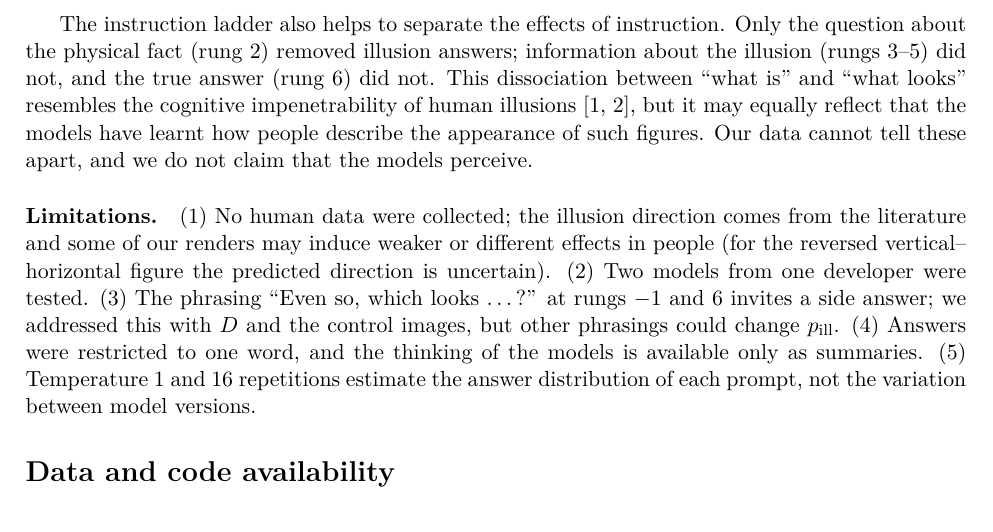
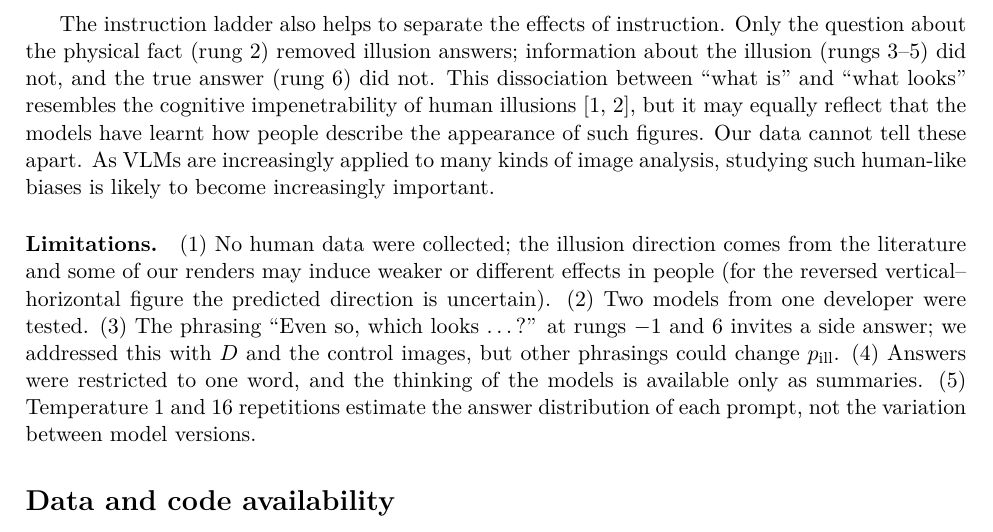
Before and after one commit to eijwat/vlm-illusion-ladder, a LaTeX paper (paper/main.tex): part of page 8 of 9, cut so that both start at the same text. Compiled offline with pdfLaTeX.

Commit message:
Paper: closing sentence on the importance of studying human-like biases
Co-Authored-By: Claude Opus 5.5 <noreply@anthropic.com>
Claude-Session: https://claude.ai/code/session_01WFzgEiJnJHDAum9bwoRaTG

```diff
--- a/paper/main.tex
+++ b/paper/main.tex
@@ -273,7 +273,7 @@ The instruction ladder also helps to separate the effects of instruction. Only t
 removed illusion answers; information about the illusion (rungs 3--5) did not, and the true answer (rung 6) did not.
 This dissociation between ``what is'' and ``what looks'' resembles the cognitive impenetrability of human illusions
 \citep{pylyshyn1999,firestone2016}, but it may equally reflect that the models have learnt how people describe the
-appearance of such figures. Our data cannot tell these apart, and we do not claim that the models perceive.
+appearance of such figures. Our data cannot tell these apart. As VLMs are increasingly applied to many kinds of image analysis, studying such human-like biases is likely to become increasingly important.
 
 \paragraph{Limitations.} (1) No human data were collected; the illusion direction comes from the literature and some
 of our renders may induce weaker or different effects in people (for the reversed vertical--horizontal figure the
```
